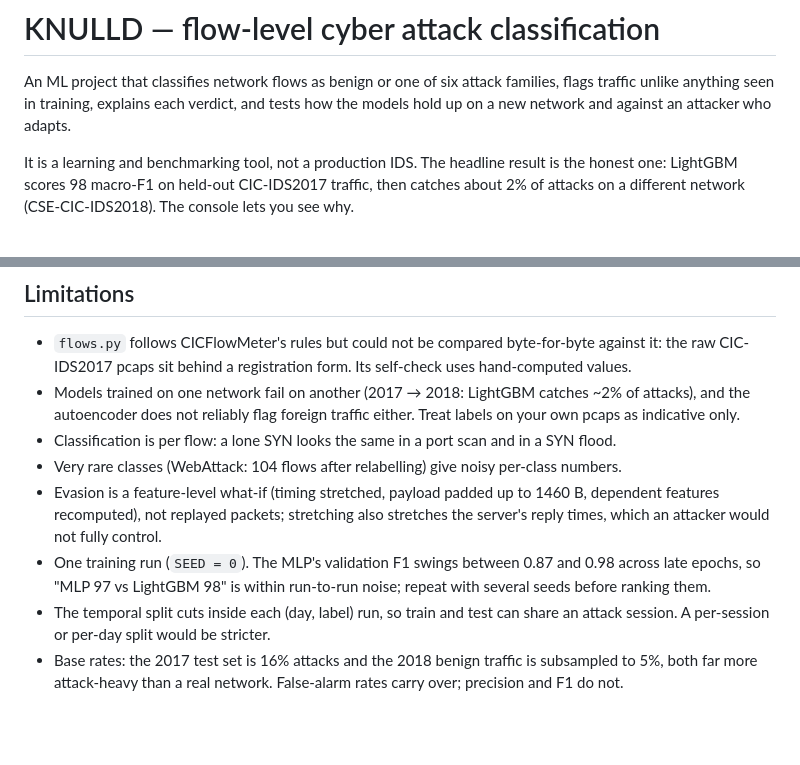
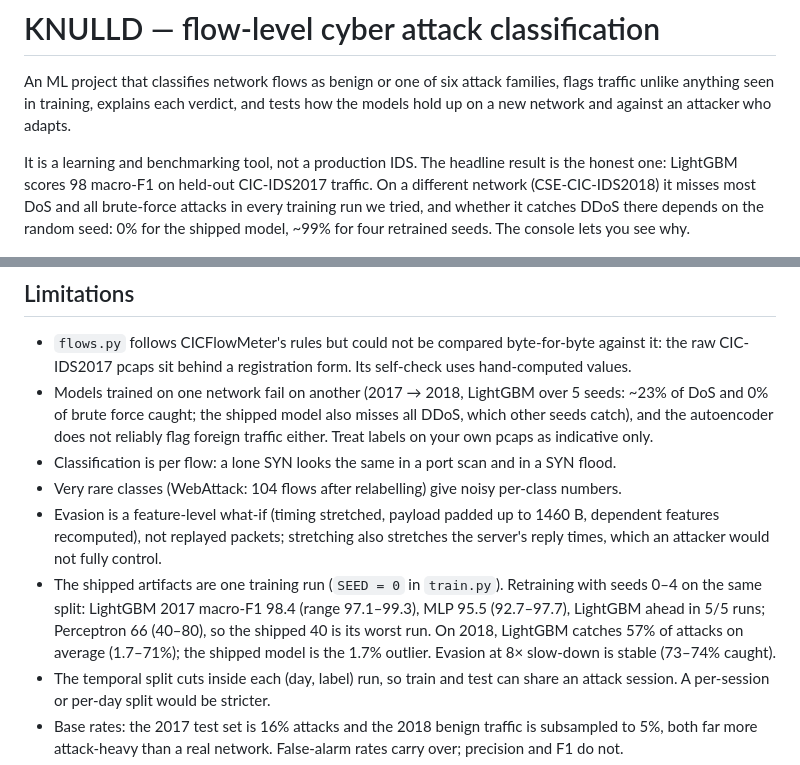
Before and after one commit to notDeadCaller/knulld, a Markdown page: README.md, 2 parts joined by grey strips. Drawn GitHub-style; blank space fills up the shorter version.

Commit message:
Correct the 2017->2018 headline: the 1.7% figure is seed luck
Retraining with seeds 0-4 on the same split shows the shipped seed-0
LightGBM is an outlier on CSE-CIC-IDS2018: it misses all DDoS, which the
other four seeds catch (~99%). DoS (~23%) and brute force (0%) fail in
every run. README, GUIDE and the BENCH panel now say so, and report the
5-seed spread for the 2017 scores (LightGBM ahead of the MLP in 5/5).

Co-Authored-By: Claude Opus 5.5 <noreply@anthropic.com>
Claude-Session: https://claude.ai/code/session_01T6dLRJpHaPDmHfCXPhgw6U

```diff
--- a/README.md
+++ b/README.md
@@ -5,8 +5,10 @@ families, flags traffic unlike anything seen in training, explains each verdict,
 tests how the models hold up on a new network and against an attacker who adapts.
 
 It is a learning and benchmarking tool, not a production IDS. The headline result is the
-honest one: LightGBM scores 98 macro-F1 on held-out CIC-IDS2017 traffic, then catches about
-2% of attacks on a different network (CSE-CIC-IDS2018). The console lets you see why.
+honest one: LightGBM scores 98 macro-F1 on held-out CIC-IDS2017 traffic. On a different network
+(CSE-CIC-IDS2018) it misses most DoS and all brute-force attacks in every training run we tried, and
+whether it catches DDoS there depends on the random seed: 0% for the shipped model, ~99% for four
+retrained seeds. The console lets you see why.
 
 ![KNULLD console: live flow bitmap, verdict log and model votes](docs/img/tap.png)
 
@@ -76,14 +78,17 @@ trained on benign traffic only for novelty detection.
 
 - `flows.py` follows CICFlowMeter's rules but could not be compared byte-for-byte against it:
   the raw CIC-IDS2017 pcaps sit behind a registration form. Its self-check uses hand-computed values.
-- Models trained on one network fail on another (2017 → 2018: LightGBM catches ~2% of attacks), and the autoencoder does not
+- Models trained on one network fail on another (2017 → 2018, LightGBM over 5 seeds: ~23% of DoS and 0% of brute force
+  caught; the shipped model also misses all DDoS, which other seeds catch), and the autoencoder does not
   reliably flag foreign traffic either. Treat labels on your own pcaps as indicative only.
 - Classification is per flow: a lone SYN looks the same in a port scan and in a SYN flood.
 - Very rare classes (WebAttack: 104 flows after relabelling) give noisy per-class numbers.
 - Evasion is a feature-level what-if (timing stretched, payload padded up to 1460 B, dependent features recomputed),
   not replayed packets; stretching also stretches the server's reply times, which an attacker would not fully control.
-- One training run (`SEED = 0`). The MLP's validation F1 swings between 0.87 and 0.98 across late epochs, so
-  "MLP 97 vs LightGBM 98" is within run-to-run noise; repeat with several seeds before ranking them.
+- The shipped artifacts are one training run (`SEED = 0` in `train.py`). Retraining with seeds 0–4 on the same split:
+  LightGBM 2017 macro-F1 98.4 (range 97.1–99.3), MLP 95.5 (92.7–97.7), LightGBM ahead in 5/5 runs;
+  Perceptron 66 (40–80), so the shipped 40 is its worst run. On 2018, LightGBM catches 57% of attacks on
+  average (1.7–71%); the shipped model is the 1.7% outlier. Evasion at 8× slow-down is stable (73–74% caught).
 - The temporal split cuts inside each (day, label) run, so train and test can share an attack session.
   A per-session or per-day split would be stricter.
 - Base rates: the 2017 test set is 16% attacks and the 2018 benign traffic is subsampled to 5%, both far more
```
Also changed, not shown: GUIDE.md (+3 -1 lines), docs/img/bench-cross.png, 2 other files.
